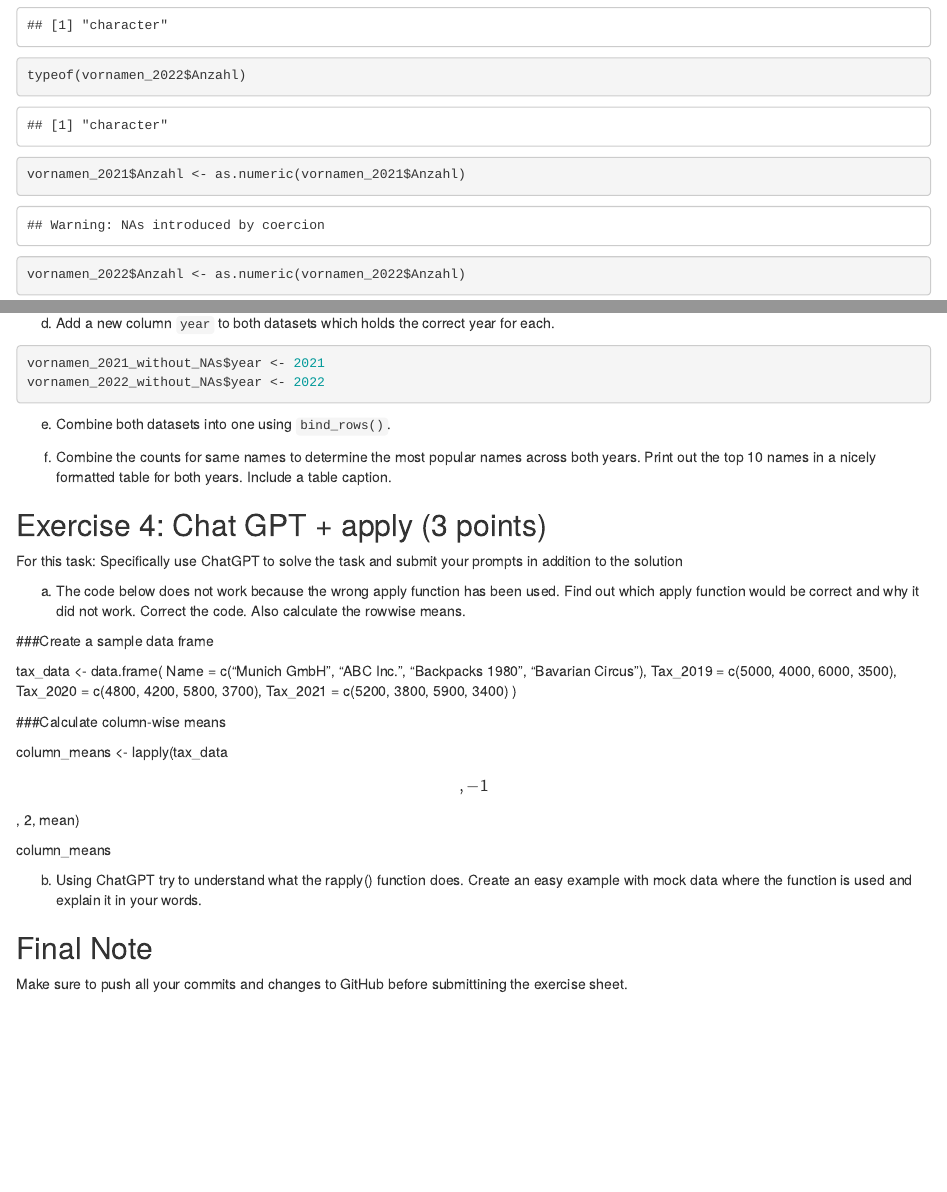
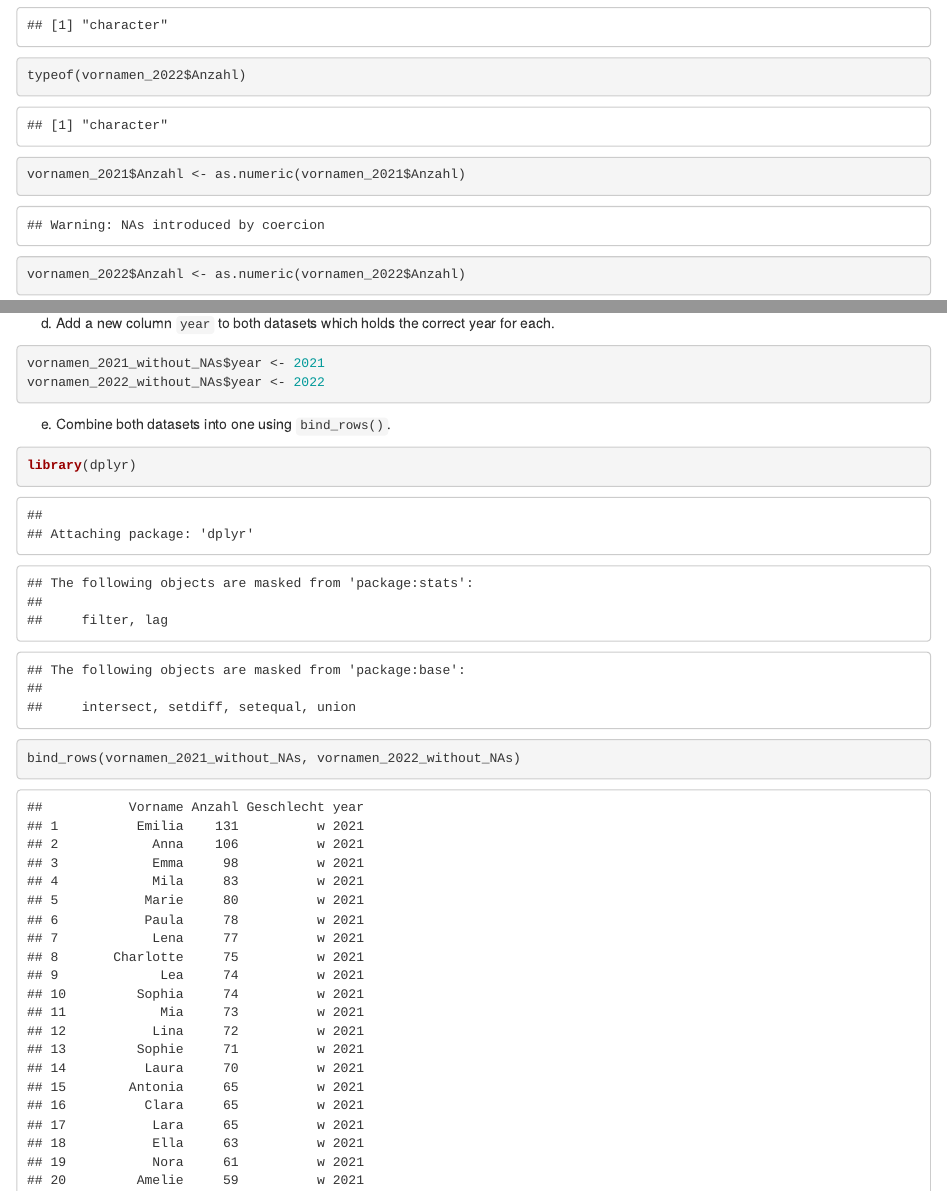
Before and after one commit to Nele-md/exeRcise-sheet-3, an R Markdown document (graded exercise 3.Rmd): the page in a window 1100 px wide, from 1200 px down, and a second part further down, joined at a grey line. Rendered offline with R 4.5, knitr and Pandoc, with nearby package versions.

Commit message:
3e) combination of the 2 datasets

````diff
--- a/graded exercise 3.Rmd
+++ b/graded exercise 3.Rmd
@@ -110,6 +110,11 @@ vornamen_2022_without_NAs$year <- 2022
 
 
 e)  Combine both datasets into one using `bind_rows()`.
+```{r}
+library(dplyr)
+bind_rows(vornamen_2021_without_NAs, vornamen_2022_without_NAs)
+```
+
 
 f)  Combine the counts for same names to determine the most popular
     names across both years. Print out the top 10 names in a nicely
````
